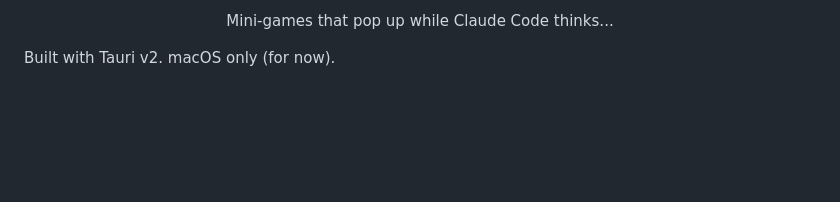
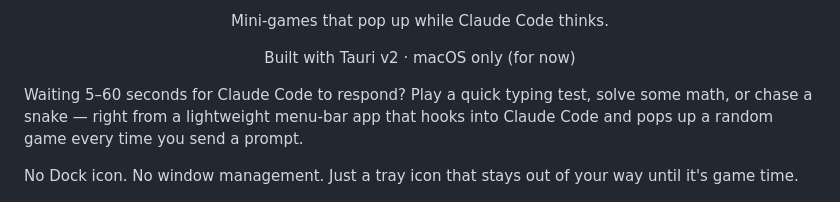
Before and after one commit to whoisyurii/microtaskrr, a Markdown page: README.md, the part around one of its changes. Drawn GitHub-style; blank space fills up the shorter version.

Commit message:
Polish README: inline header, expanded intro, section emojis

```diff
--- a/README.md
+++ b/README.md
@@ -5,9 +3,14 @@
 </h1>
 <p align="center">
-  Mini-games that pop up while Claude Code thinks...
+  Mini-games that pop up while Claude Code thinks.
+</p>
+<p align="center">
+  Built with Tauri v2 · macOS only (for now)
 </p>
 
-Built with Tauri v2. macOS only (for now).
+Waiting 5–60 seconds for Claude Code to respond? Play a quick typing test, solve some math, or chase a snake — right from a lightweight menu-bar app that hooks into Claude Code and pops up a random game every time you send a prompt.
+
+No Dock icon. No window management. Just a tray icon that stays out of your way until it's game time.
 
 <p align="center">
   <img src="assets/example1.gif" width="49%" />
```
Also changed, not shown: other parts of README.md (+8 -10 lines).
